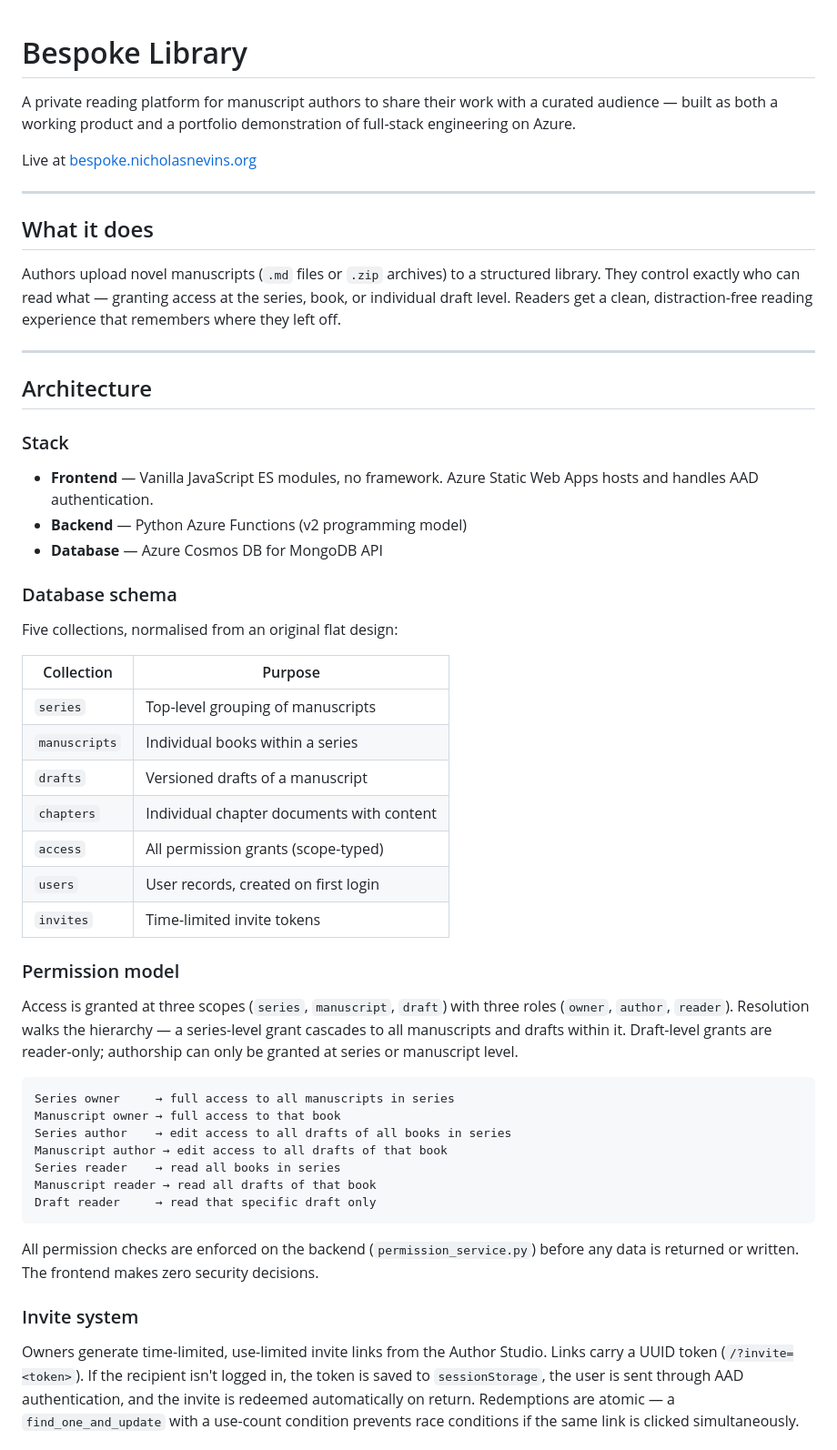
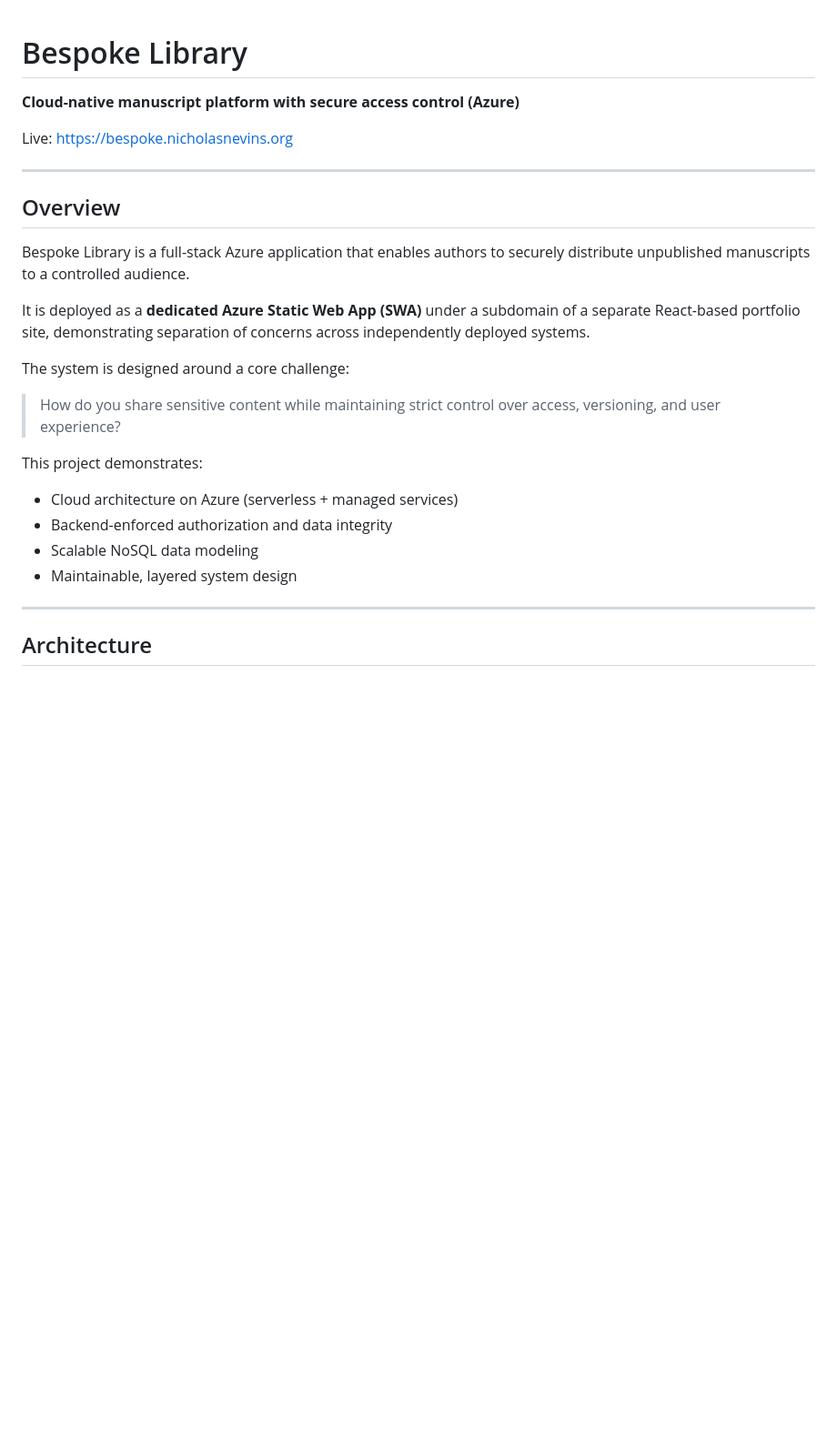
Before and after one commit to NevinsN/Bespoke_Library, a Markdown page: README.md, the part around one of its changes. Shown at 91% size. GitHub-like rendering; blank space fills up the shorter version.

````diff
--- a/README.md
+++ b/README.md
@@ -1,56 +1,28 @@
 # Bespoke Library
+**Cloud-native manuscript platform with secure access control (Azure)**
 
-A private reading platform for manuscript authors to share their work with a curated audience — built as both a working product and a portfolio demonstration of full-stack engineering on Azure.
-
-Live at [bespoke.nicholasnevins.org](https://bespoke.nicholasnevins.org)
+Live: https://bespoke.nicholasnevins.org
 
 ---
 
-## What it does
+## Overview
 
-Authors upload novel manuscripts (`.md` files or `.zip` archives) to a structured library. They control exactly who can read what — granting access at the series, book, or individual draft level. Readers get a clean, distraction-free reading experience that remembers where they left off.
+Bespoke Library is a full-stack Azure application that enables authors to securely distribute unpublished manuscripts to a controlled audience.
+
+It is deployed as a **dedicated Azure Static Web App (SWA)** under a subdomain of a separate React-based portfolio site, demonstrating separation of concerns across independently deployed systems.
+
+The system is designed around a core challenge:
+
+> How do you share sensitive content while maintaining strict control over access, versioning, and user experience?
+
+This project demonstrates:
+- Cloud architecture on Azure (serverless + managed services)
+- Backend-enforced authorization and data integrity
+- Scalable NoSQL data modeling
+- Maintainable, layered system design
 
 ---
 
 ## Architecture
 
-### Stack
-
-- **Frontend** — Vanilla JavaScript ES modules, no framework. Azure Static Web Apps hosts and handles AAD authentication.
-- **Backend** — Python Azure Functions (v2 programming model)
-- **Database** — Azure Cosmos DB for MongoDB API
-
-### Database schema
-
-Five collections, normalised from an original flat design:
-
-| Collection | Purpose |
-|---|---|
-| `series` | Top-level grouping of manuscripts |
-| `manuscripts` | Individual books within a series |
-| `drafts` | Versioned drafts of a manuscript |
-| `chapters` | Individual chapter documents with content |
-| `access` | All permission grants (scope-typed) |
-| `users` | User records, created on first login |
-| `invites` | Time-limited invite tokens |
-
-### Permission model
-
-Access is granted at three scopes (`series`, `manuscript`, `draft`) with three roles (`owner`, `author`, `reader`). Resolution walks the hierarchy — a series-level grant cascades to all manuscripts and drafts within it. Draft-level grants are reader-only; authorship can only be granted at series or manuscript level.
-
 ```
-Series owner     → full access to all manuscripts in series
-Manuscript owner → full access to that book
-Series author    → edit access to all drafts of all books in series
-Manuscript author → edit access to all drafts of that book
-Series reader    → read all books in series
-Manuscript reader → read all drafts of that book
-Draft reader     → read that specific draft only
-```
-
-All permission checks are enforced on the backend (`permission_service.py`) before any data is returned or written. The frontend makes zero security decisions.
-
-### Invite system
-
-Owners generate time-limited, use-limited invite links from the Author Studio. Links carry a UUID token (`/?invite=<token>`). If the recipient isn't logged in, the token is saved to `sessionStorage`, the user is sent through AAD authentication, and the invite is redeemed automatically on return. Redemptions are atomic — a `find_one_and_update` with a use-count condition prevents race conditions if the same link is clicked simultaneously.
-
````
Also changed, not shown: other parts of README.md (+135 -64 lines).
